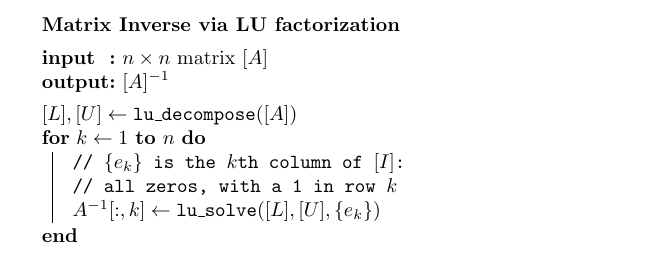
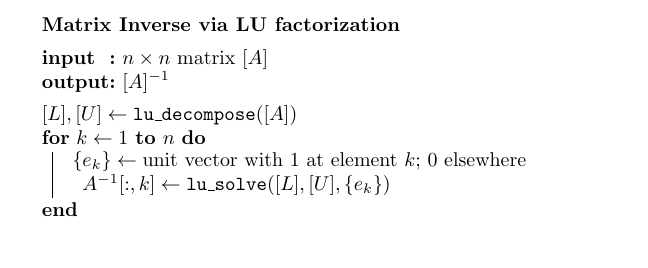
Before and after one commit to ASEN3502/ASEN3502.github.io, a LaTeX figure (lectures/040-inverse-and-condition/inverse-pseudocode.tex): the whole page. Compiled offline with pdfLaTeX.

Commit message:
Make e_k assignment explicit in inverse pseudocode
Co-Authored-By: Claude Opus 5 <noreply@anthropic.com>

```diff
--- a/lectures/040-inverse-and-condition/inverse-pseudocode.tex
+++ b/lectures/040-inverse-and-condition/inverse-pseudocode.tex
@@ -24,8 +24,9 @@
   \BlankLine
   $[L], [U] \leftarrow \texttt{lu\_decompose}([A])$\;
   \For{$k \leftarrow 1$ \KwTo $n$}{
-    \tcp{$\{e_k\}$ is the $k$th column of $[I]$:}
-    \tcp{all zeros, with a 1 in row $k$}
+    $\{e_k\} \gets \text{unit vector with 1 at element $k$; 0 elsewhere}$
+    % \tcp{$\{e_k\}$ is the $k$th column of $[I]$:}
+    % \tcp{all zeros, with a 1 in row $k$}
     $A^{-1}[:,k] \leftarrow \texttt{lu\_solve}([L], [U], \{e_k\})$\;
   }
 \end{algorithm}
```
Also changed, not shown: lectures/040-inverse-and-condition/inverse-pseudocode.pdf.
